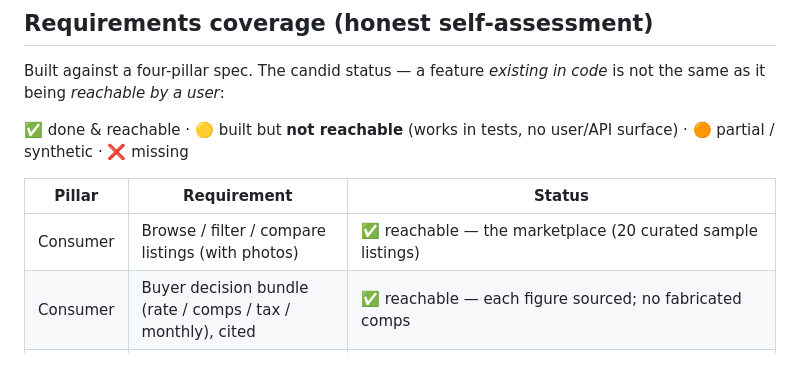
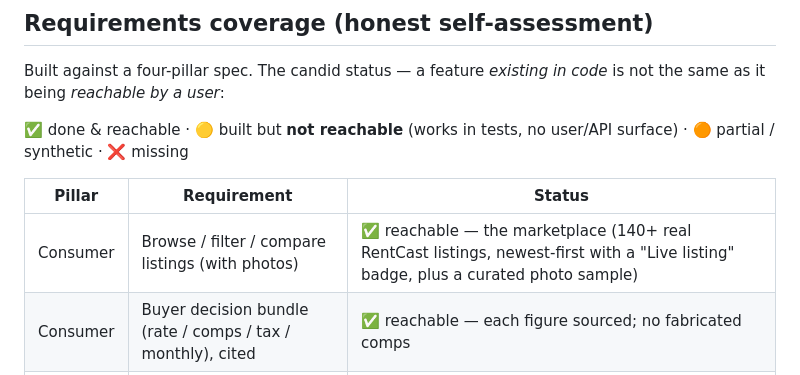
Before and after one commit to rikkiiwang/ai-real-estate-agent, a Markdown page: README.md, the part around the change. GitHub-like rendering.

Commit message:
docs: update marketplace listing count (20 -> 140+ real RentCast listings)
The coverage matrix still said '20 curated sample listings'. The catalog
now carries 140+ real RentCast listings (newest-first, 'Live listing'
badge) plus the curated photo sample. Final consistency pass before
demo/submit: test counts (197/170), broker auth, RentCast provenance, and
ZIP/listing counts all verified against the running system.

```diff
--- a/README.md
+++ b/README.md
@@ -167,7 +167,7 @@ is not the same as it being *reachable by a user*:
 
 | Pillar | Requirement | Status |
 |---|---|---|
-| Consumer | Browse / filter / compare listings (with photos) | ✅ reachable — the marketplace (20 curated sample listings) |
+| Consumer | Browse / filter / compare listings (with photos) | ✅ reachable — the marketplace (140+ real RentCast listings, newest-first with a "Live listing" badge, plus a curated photo sample) |
 | Consumer | Buyer decision bundle (rate / comps / tax / monthly), cited | ✅ reachable — each figure sourced; no fabricated comps |
 | Consumer | Buyer offer → broker queue | ✅ reachable — lands `awaiting_broker`, not binding until signed |
 | Consumer | Seller valuation + platform cash offer, cited | ✅ reachable — live AVM, no-fabrication on insufficient data |
```
